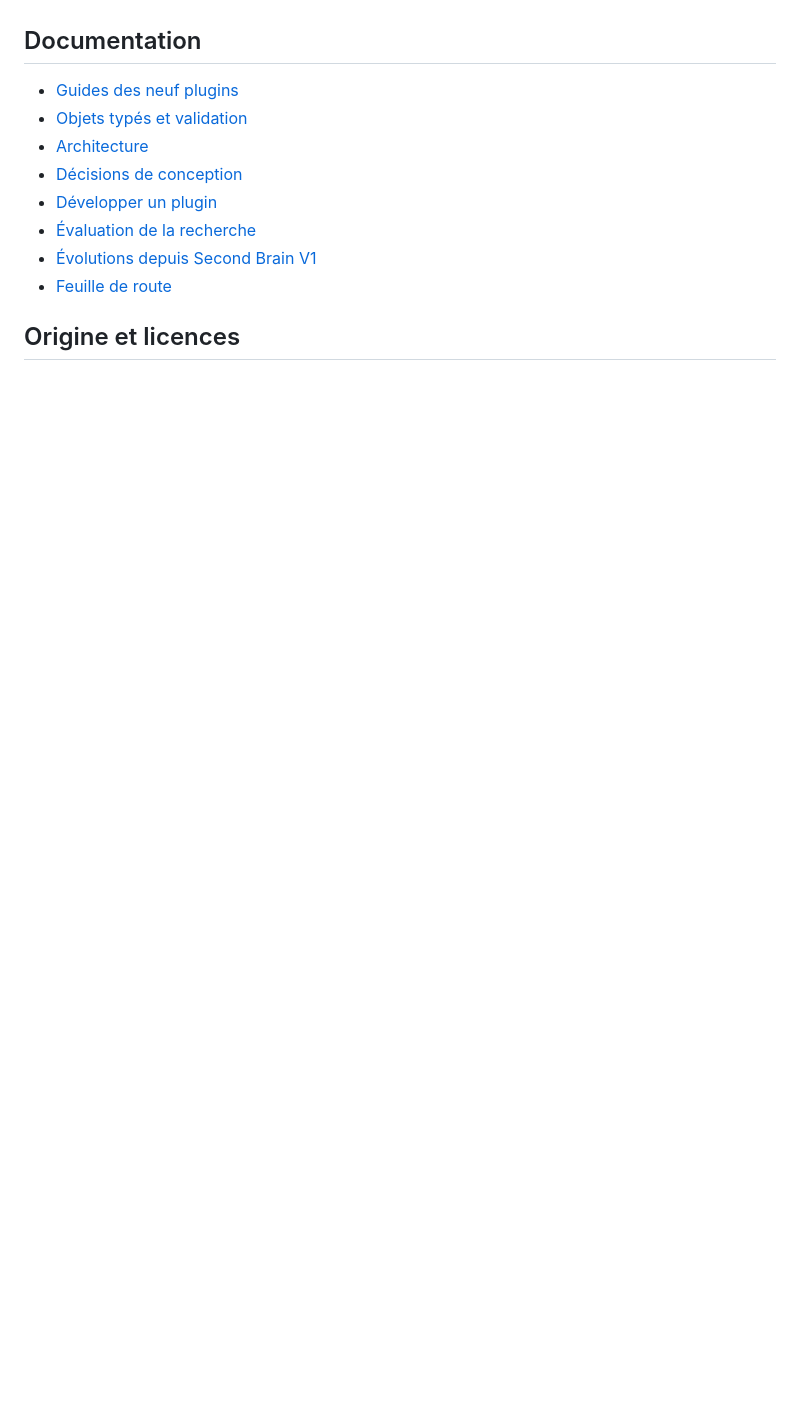
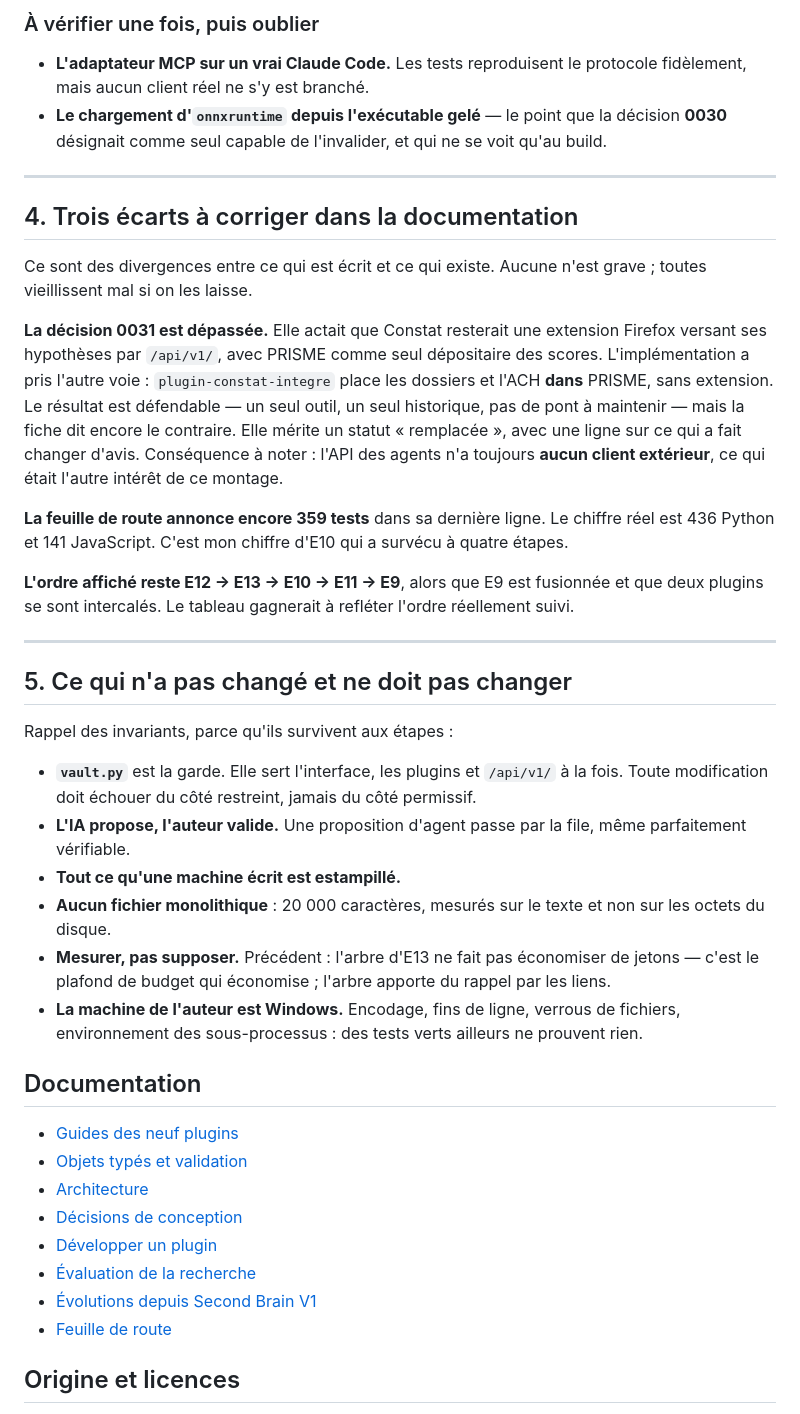
Before and after one commit to Othman-Benbrahim/PRISME, a Markdown page: README.md, the part around one of its changes. Drawn GitHub-style; blank space fills up the shorter version.

```diff
--- a/README.md
+++ b/README.md
@@ -280,3 +325,49 @@ Le détail des étapes et des points en attente figure dans la [feuille de route
+### À vérifier une fois, puis oublier
+
+- **L'adaptateur MCP sur un vrai Claude Code.** Les tests reproduisent le protocole
+  fidèlement, mais aucun client réel ne s'y est branché.
+- **Le chargement d'`onnxruntime` depuis l'exécutable gelé** — le point que la décision
+  **0030** désignait comme seul capable de l'invalider, et qui ne se voit qu'au build.
+
+---
+
+## 4. Trois écarts à corriger dans la documentation
+
+Ce sont des divergences entre ce qui est écrit et ce qui existe. Aucune n'est grave ;
+toutes vieillissent mal si on les laisse.
+
+**La décision 0031 est dépassée.** Elle actait que Constat resterait une extension
+Firefox versant ses hypothèses par `/api/v1/`, avec PRISME comme seul dépositaire des
+scores. L'implémentation a pris l'autre voie : `plugin-constat-integre` place les
+dossiers et l'ACH **dans** PRISME, sans extension. Le résultat est défendable — un seul
+outil, un seul historique, pas de pont à maintenir — mais la fiche dit encore le
+contraire. Elle mérite un statut « remplacée », avec une ligne sur ce qui a fait changer
+d'avis. Conséquence à noter : l'API des agents n'a toujours **aucun client extérieur**,
+ce qui était l'autre intérêt de ce montage.
+
+**La feuille de route annonce encore 359 tests** dans sa dernière ligne. Le chiffre réel
+est 436 Python et 141 JavaScript. C'est mon chiffre d'E10 qui a survécu à quatre étapes.
+
+**L'ordre affiché reste E12 → E13 → E10 → E11 → E9**, alors que E9 est fusionnée et que
+deux plugins se sont intercalés. Le tableau gagnerait à refléter l'ordre réellement suivi.
+
+---
+
+## 5. Ce qui n'a pas changé et ne doit pas changer
+
+Rappel des invariants, parce qu'ils survivent aux étapes :
+
+- **`vault.py`** est la garde. Elle sert l'interface, les plugins et `/api/v1/` à la
+  fois. Toute modification doit échouer du côté restreint, jamais du côté permissif.
+- **L'IA propose, l'auteur valide.** Une proposition d'agent passe par la file, même
+  parfaitement vérifiable.
+- **Tout ce qu'une machine écrit est estampillé.**
+- **Aucun fichier monolithique** : 20 000 caractères, mesurés sur le texte et non sur
+  les octets du disque.
+- **Mesurer, pas supposer.** Précédent : l'arbre d'E13 ne fait pas économiser de jetons
+  — c'est le plafond de budget qui économise ; l'arbre apporte du rappel par les liens.
+- **La machine de l'auteur est Windows.** Encodage, fins de ligne, verrous de fichiers,
+  environnement des sous-processus : des tests verts ailleurs ne prouvent rien.
 
 ## Documentation
 
```
Also changed, not shown: other parts of README.md (+56 -11 lines).
